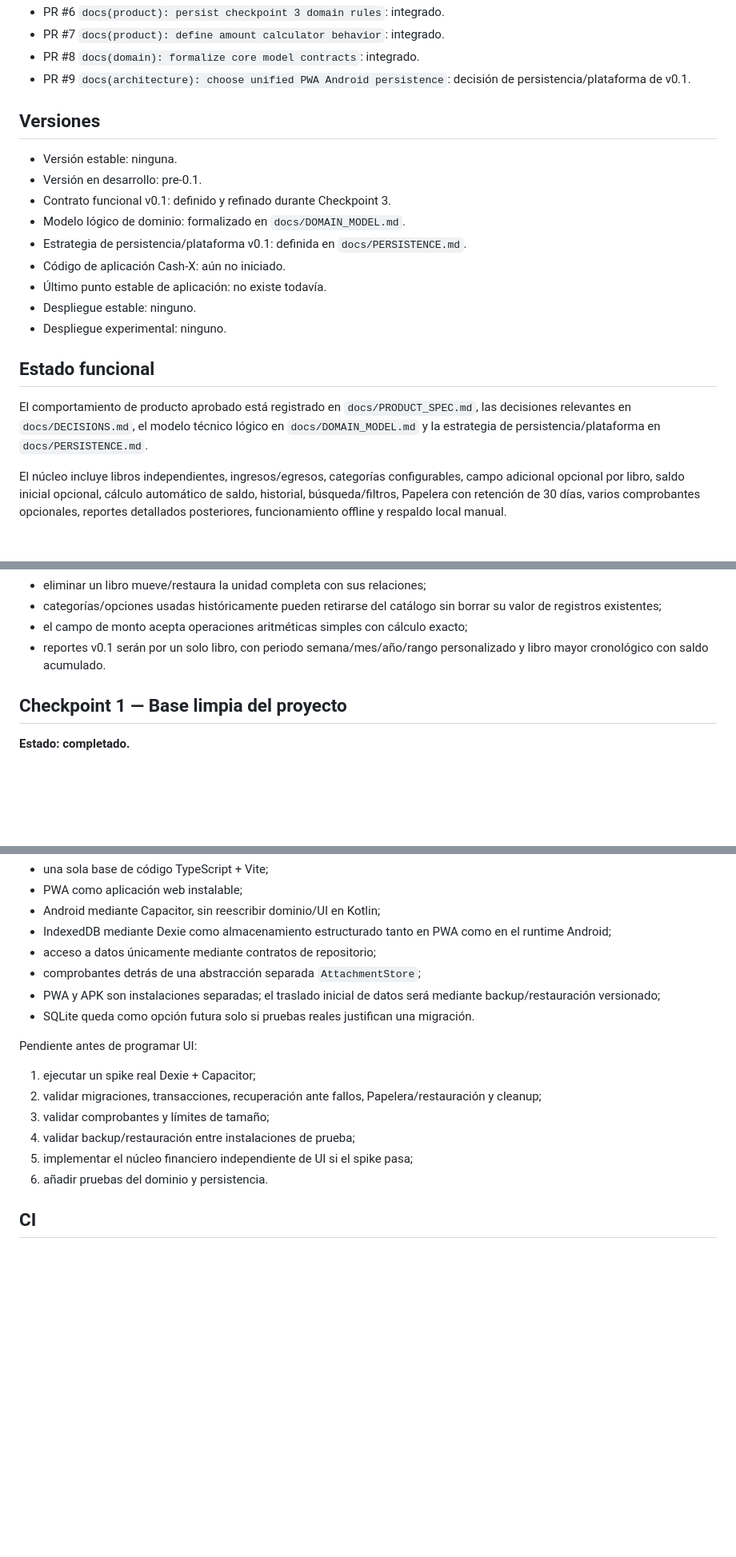
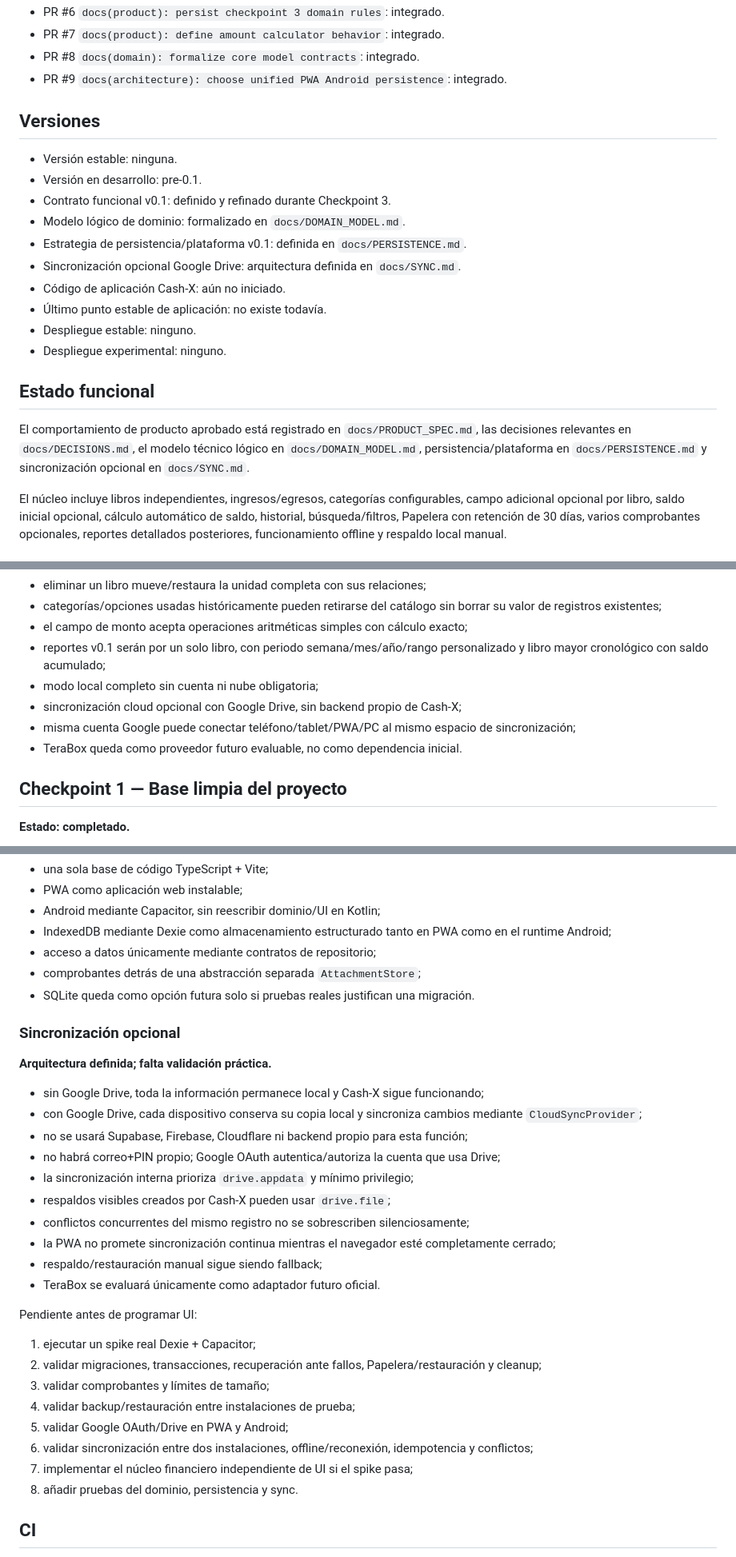
Before and after one commit to HNAlvaradoHN/Cash-X, a Markdown page: docs/STATE.md, 3 parts joined by grey strips. Shown at 80% size. Rendered like a GitHub page; blank space fills up the shorter version.

Commit message:
docs(state): record optional Drive sync architecture

```diff
--- a/docs/STATE.md
+++ b/docs/STATE.md
@@ -17,7 +17,7 @@
 - PR #6 `docs(product): persist checkpoint 3 domain rules`: integrado.
 - PR #7 `docs(product): define amount calculator behavior`: integrado.
 - PR #8 `docs(domain): formalize core model contracts`: integrado.
-- PR #9 `docs(architecture): choose unified PWA Android persistence`: decisión de persistencia/plataforma de v0.1.
+- PR #9 `docs(architecture): choose unified PWA Android persistence`: integrado.
 
 ## Versiones
 
@@ -26,6 +26,7 @@
 - Contrato funcional v0.1: definido y refinado durante Checkpoint 3.
 - Modelo lógico de dominio: formalizado en `docs/DOMAIN_MODEL.md`.
 - Estrategia de persistencia/plataforma v0.1: definida en `docs/PERSISTENCE.md`.
+- Sincronización opcional Google Drive: arquitectura definida en `docs/SYNC.md`.
 - Código de aplicación Cash-X: aún no iniciado.
 - Último punto estable de aplicación: no existe todavía.
 - Despliegue estable: ninguno.
@@ -33,7 +34,7 @@
 
 ## Estado funcional
 
-El comportamiento de producto aprobado está registrado en `docs/PRODUCT_SPEC.md`, las decisiones relevantes en `docs/DECISIONS.md`, el modelo técnico lógico en `docs/DOMAIN_MODEL.md` y la estrategia de persistencia/plataforma en `docs/PERSISTENCE.md`.
+El comportamiento de producto aprobado está registrado en `docs/PRODUCT_SPEC.md`, las decisiones relevantes en `docs/DECISIONS.md`, el modelo técnico lógico en `docs/DOMAIN_MODEL.md`, persistencia/plataforma en `docs/PERSISTENCE.md` y sincronización opcional en `docs/SYNC.md`.
 
 El núcleo incluye libros independientes, ingresos/egresos, categorías configurables, campo adicional opcional por libro, saldo inicial opcional, cálculo automático de saldo, historial, búsqueda/filtros, Papelera con retención de 30 días, varios comprobantes opcionales, reportes detallados posteriores, funcionamiento offline y respaldo local manual.
 
@@ -56,7 +57,11 @@ El núcleo incluye libros independientes, ingresos/egresos, categorías configur
 - eliminar un libro mueve/restaura la unidad completa con sus relaciones;
 - categorías/opciones usadas históricamente pueden retirarse del catálogo sin borrar su valor de registros existentes;
 - el campo de monto acepta operaciones aritméticas simples con cálculo exacto;
-- reportes v0.1 serán por un solo libro, con periodo semana/mes/año/rango personalizado y libro mayor cronológico con saldo acumulado.
+- reportes v0.1 serán por un solo libro, con periodo semana/mes/año/rango personalizado y libro mayor cronológico con saldo acumulado;
+- modo local completo sin cuenta ni nube obligatoria;
+- sincronización cloud opcional con Google Drive, sin backend propio de Cash-X;
+- misma cuenta Google puede conectar teléfono/tablet/PWA/PC al mismo espacio de sincronización;
+- TeraBox queda como proveedor futuro evaluable, no como dependencia inicial.
 
 ## Checkpoint 1 — Base limpia del proyecto
 
@@ -99,8 +104,22 @@ Para v0.1:
 - IndexedDB mediante Dexie como almacenamiento estructurado tanto en PWA como en el runtime Android;
 - acceso a datos únicamente mediante contratos de repositorio;
 - comprobantes detrás de una abstracción separada `AttachmentStore`;
-- PWA y APK son instalaciones separadas; el traslado inicial de datos será mediante backup/restauración versionado;
 - SQLite queda como opción futura solo si pruebas reales justifican una migración.
+
+### Sincronización opcional
+
+**Arquitectura definida; falta validación práctica.**
+
+- sin Google Drive, toda la información permanece local y Cash-X sigue funcionando;
+- con Google Drive, cada dispositivo conserva su copia local y sincroniza cambios mediante `CloudSyncProvider`;
+- no se usará Supabase, Firebase, Cloudflare ni backend propio para esta función;
+- no habrá correo+PIN propio; Google OAuth autentica/autoriza la cuenta que usa Drive;
+- la sincronización interna prioriza `drive.appdata` y mínimo privilegio;
+- respaldos visibles creados por Cash-X pueden usar `drive.file`;
+- conflictos concurrentes del mismo registro no se sobrescriben silenciosamente;
+- la PWA no promete sincronización continua mientras el navegador esté completamente cerrado;
+- respaldo/restauración manual sigue siendo fallback;
+- TeraBox se evaluará únicamente como adaptador futuro oficial.
 
 Pendiente antes de programar UI:
 
@@ -108,8 +127,10 @@ Pendiente antes de programar UI:
 2. validar migraciones, transacciones, recuperación ante fallos, Papelera/restauración y cleanup;
 3. validar comprobantes y límites de tamaño;
 4. validar backup/restauración entre instalaciones de prueba;
-5. implementar el núcleo financiero independiente de UI si el spike pasa;
-6. añadir pruebas del dominio y persistencia.
+5. validar Google OAuth/Drive en PWA y Android;
+6. validar sincronización entre dos instalaciones, offline/reconexión, idempotencia y conflictos;
+7. implementar el núcleo financiero independiente de UI si el spike pasa;
+8. añadir pruebas del dominio, persistencia y sync.
 
 ## CI
 
```
Also changed, not shown: other parts of docs/STATE.md (+2 -2 lines).
